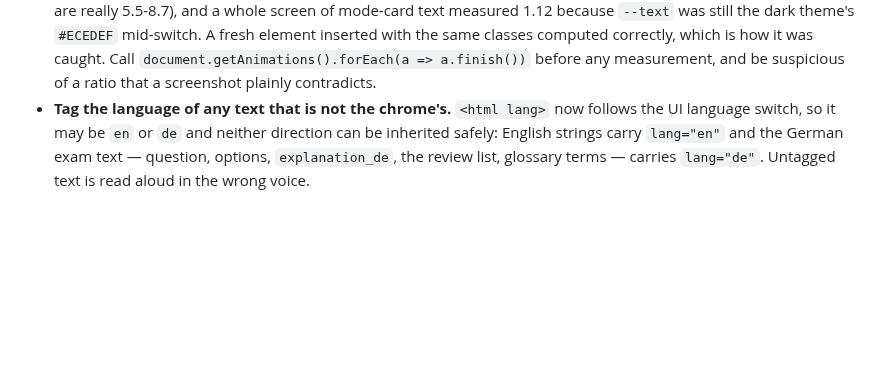
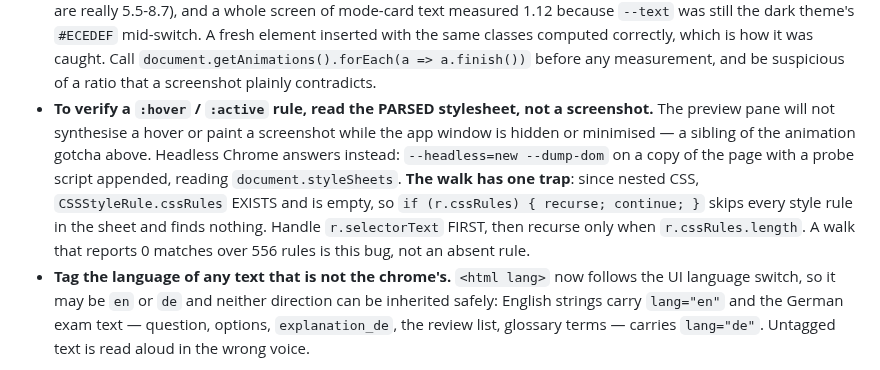
Before and after one commit to thelivinsine/eib-quiz, a Markdown page: CLAUDE.md, the part around the change. GitHub-like rendering; blank space fills up the shorter version.

Commit message:
Record how to verify a hover rule when the pane will not paint
Cost real time this session: the pane synthesises no hover and times out on
screenshots with the window hidden, and the obvious CSSOM walk silently finds
nothing because nested CSS gave every style rule an empty cssRules list.

Co-Authored-By: Claude Opus 5 <noreply@anthropic.com>

```diff
--- a/CLAUDE.md
+++ b/CLAUDE.md
@@ -1027,6 +1027,15 @@ Rules that cost real bugs. Reasoning is in the 2026-09-19 session block of `docs
   inserted with the same classes computed correctly, which is how it was caught. Call
   `document.getAnimations().forEach(a => a.finish())` before any measurement, and be
   suspicious of a ratio that a screenshot plainly contradicts.
+- **To verify a `:hover` / `:active` rule, read the PARSED stylesheet, not a screenshot.**
+  The preview pane will not synthesise a hover or paint a screenshot while the app window is
+  hidden or minimised — a sibling of the animation gotcha above. Headless Chrome answers
+  instead: `--headless=new --dump-dom` on a copy of the page with a probe script appended,
+  reading `document.styleSheets`. **The walk has one trap**: since nested CSS,
+  `CSSStyleRule.cssRules` EXISTS and is empty, so `if (r.cssRules) { recurse; continue; }`
+  skips every style rule in the sheet and finds nothing. Handle `r.selectorText` FIRST, then
+  recurse only when `r.cssRules.length`. A walk that reports 0 matches over 556 rules is
+  this bug, not an absent rule.
 - **Tag the language of any text that is not the chrome's.** `<html lang>` now follows the UI
   language switch, so it may be `en` or `de` and neither direction can be inherited safely:
   English strings carry `lang="en"` and the German exam text — question, options,
```
